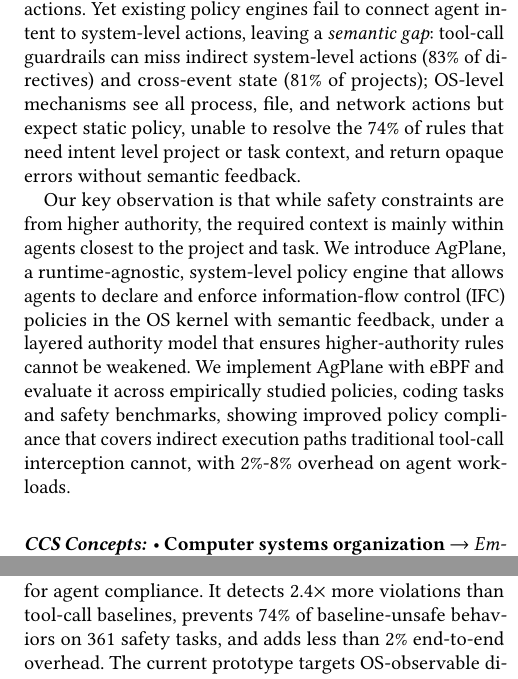
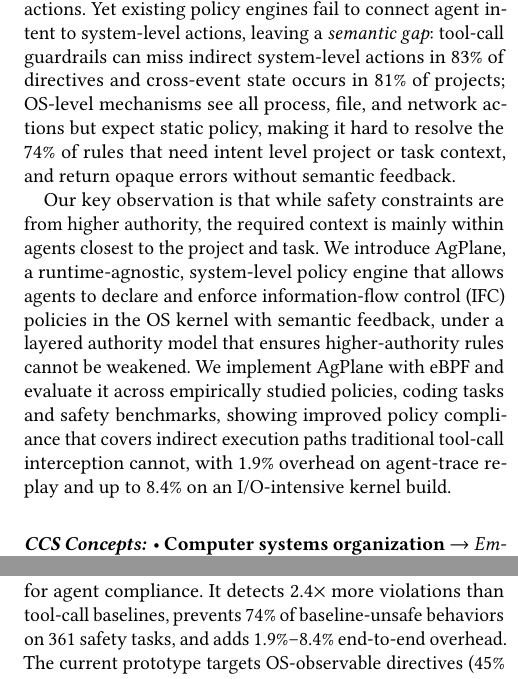
Before and after one commit to yunwei37/actplane-atc, a LaTeX paper (main.tex, which reads sections/05-evaluation.tex): two parts of the columns of pages 1 and 13 of 15, joined at a grey line, cut so that both start at the same text. Compiled offline with pdfLaTeX.

Commit message:
Refine language for clarity and precision in multiple sections

```diff
--- a/main.tex
+++ b/main.tex
@@ -26,9 +26,16 @@ AI agents increasingly run in production for coding, DevOps and enterprise workf
 tools and memory, and apply constraints for safety and effectiveness. Projects often specify them in natural language or configuration: our empirical study finds that 64\% of
 instruction-file statements are directives, e.g. do not leak secrets, run tests before committing.
 A major part of such a harness is a runtime policy engine that
-enforces these constraints deterministically over the agent's actions. Yet existing policy engines fail to connect agent intent to system-level actions, leaving a \emph{semantic gap}:
-tool-call guardrails can miss indirect system-level actions (83\% of directives) and cross-event state (81\% of projects); OS-level mechanisms see all process, file, and
-network actions but expect static policy, unable to resolve the 74\% of rules that need intent level project or task context, and return opaque errors without semantic feedback.
+enforces these constraints deterministically over the agent's actions.
+Yet existing policy engines fail to connect agent intent to system-level actions, leaving a \emph{semantic gap}:
+tool-call guardrails can miss indirect system-level
+actions in 83\% of directives and cross-event state
+occurs in 81\% of projects; OS-level mechanisms see all process,
+ file, and
+network actions but expect static policy, making it
+hard to resolve the 74\% of rules that
+need intent level project or task context,
+and return opaque errors without semantic feedback.
 
 Our key observation is that while safety constraints are from higher authority, the required context is mainly within agents closest to the project and task.
 We introduce \sys{}, a runtime-agnostic, system-level policy engine that allows agents to declare and enforce information-flow control (IFC) policies in the OS kernel with semantic feedback, under
@@ -37,8 +44,8 @@ weakened.
 We implement \sys{} with eBPF and evaluate it across empirically studied
 policies, coding tasks and safety benchmarks, showing
 improved policy compliance that covers indirect execution paths
-traditional tool-call interception cannot, with 2\%-8\% overhead
-on agent workloads.
+traditional tool-call interception cannot, with 1.9\% overhead on
+agent-trace replay and up to 8.4\% on an I/O-intensive kernel build.
 \end{abstract}
 
 \begin{CCSXML}
--- a/sections/05-evaluation.tex
+++ b/sections/05-evaluation.tex
@@ -546,7 +546,7 @@ and which need project or task context to instantiate.
 We introduce \sys{}, which enforces agent behavioral policies at the OS level via eBPF
 and returns semantic feedback for agent compliance. It detects 2.4$\times$ more
 violations than tool-call baselines, prevents 74\% of baseline-unsafe
-behaviors on 361 safety tasks, and adds less than 2\% end-to-end
+behaviors on 361 safety tasks, and adds 1.9\%--8.4\% end-to-end
 overhead. The current prototype targets OS-observable directives (45\%
 of the corpus); extending coverage to content-inspection and
 protocol-level sinks is a natural next step.
```
Also changed, not shown: sections/01-introduction.tex (+1 -1 lines), sections/04-design.tex (+1 -1 lines), sections/05-evaluation.tex (2 more changed lines).
